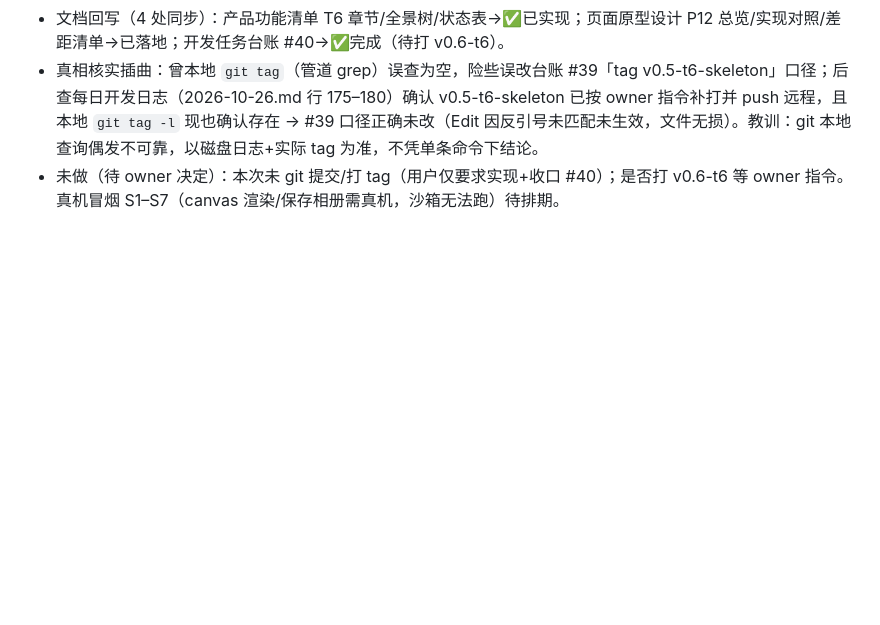
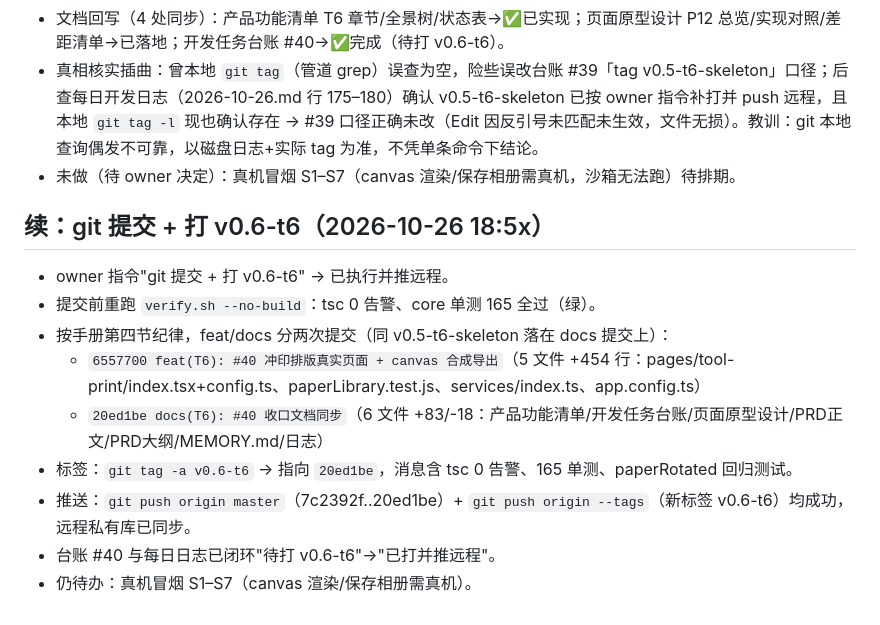
Before and after one commit to tangqiang84/idphoto-miniprogram, a Markdown page: .workbuddy/memory/2026-10-26.md, the part around the change. GitHub-like rendering; blank space fills up the shorter version.

Commit message:
docs(T6): 闭环 #40 台账与日志 v0.6-t6 已打并已推远程
## 文档

- 开发任务台账 #40：'待打 v0.6-t6' → '已打 v0.6-t6（feat 6557700 / docs 20ed1be，已推远程）'

- 每日日志 2026-10-26：补记提交+打标+推送全过程

```diff
--- a/.workbuddy/memory/2026-10-26.md
+++ b/.workbuddy/memory/2026-10-26.md
@@ -54,4 +54,15 @@
 - 抓到真实 bug 并修复：合成初版未使用 planLayout 返回的 paperRotated（纸张旋转朝向），导致坐标系错配、照片溢出 print 区、绘制数≠count（6寸+2寸/12寸+1寸/selphy-postcard+1寸 越界）。修复=合成时画布尺寸与 print 区尺寸同步按 paperRotated 旋转（与 prototype.html 算法口径一致）。已加 `paperLibrary.test.js` 6 条回归测试锁定"合成坐标系须与 paperRotated 一致"，防算法/合成漂移（项目纪律：同类问题第2次=预防失效，升级为单测硬闸门）。
 - 文档回写（4 处同步）：产品功能清单 T6 章节/全景树/状态表→✅已实现；页面原型设计 P12 总览/实现对照/差距清单→已落地；开发任务台账 #40→✅完成（待打 v0.6-t6）。
 - 真相核实插曲：曾本地 `git tag`（管道 grep）误查为空，险些误改台账 #39「tag v0.5-t6-skeleton」口径；后查每日开发日志（2026-10-26.md 行 175–180）确认 v0.5-t6-skeleton 已按 owner 指令补打并 push 远程，且本地 `git tag -l` 现也确认存在 → #39 口径正确未改（Edit 因反引号未匹配未生效，文件无损）。教训：git 本地查询偶发不可靠，以磁盘日志+实际 tag 为准，不凭单条命令下结论。
-- 未做（待 owner 决定）：本次未 git 提交/打 tag（用户仅要求实现+收口 #40）；是否打 v0.6-t6 等 owner 指令。真机冒烟 S1–S7（canvas 渲染/保存相册需真机，沙箱无法跑）待排期。
+- 未做（待 owner 决定）：真机冒烟 S1–S7（canvas 渲染/保存相册需真机，沙箱无法跑）待排期。
+
+## 续：git 提交 + 打 v0.6-t6（2026-10-26 18:5x）
+- owner 指令"git 提交 + 打 v0.6-t6" → 已执行并推远程。
+- 提交前重跑 `verify.sh --no-build`：tsc 0 告警、core 单测 165 全过（绿）。
+- 按手册第四节纪律，feat/docs 分两次提交（同 v0.5-t6-skeleton 落在 docs 提交上）：
+  - `6557700 feat(T6): #40 冲印排版真实页面 + canvas 合成导出`（5 文件 +454 行：pages/tool-print/index.tsx+config.ts、paperLibrary.test.js、services/index.ts、app.config.ts）
+  - `20ed1be docs(T6): #40 收口文档同步`（6 文件 +83/-18：产品功能清单/开发任务台账/页面原型设计/PRD正文/PRD大纲/MEMORY.md/日志）
+- 标签：`git tag -a v0.6-t6` → 指向 `20ed1be`，消息含 tsc 0 告警、165 单测、paperRotated 回归测试。
+- 推送：`git push origin master`（7c2392f..20ed1be）+ `git push origin --tags`（新标签 v0.6-t6）均成功，远程私有库已同步。
+- 台账 #40 与每日日志已闭环"待打 v0.6-t6"→"已打并推远程"。
+- 仍待办：真机冒烟 S1–S7（canvas 渲染/保存相册需真机）。
```
Also changed, not shown: 开发任务台账.md (+2 -2 lines).
